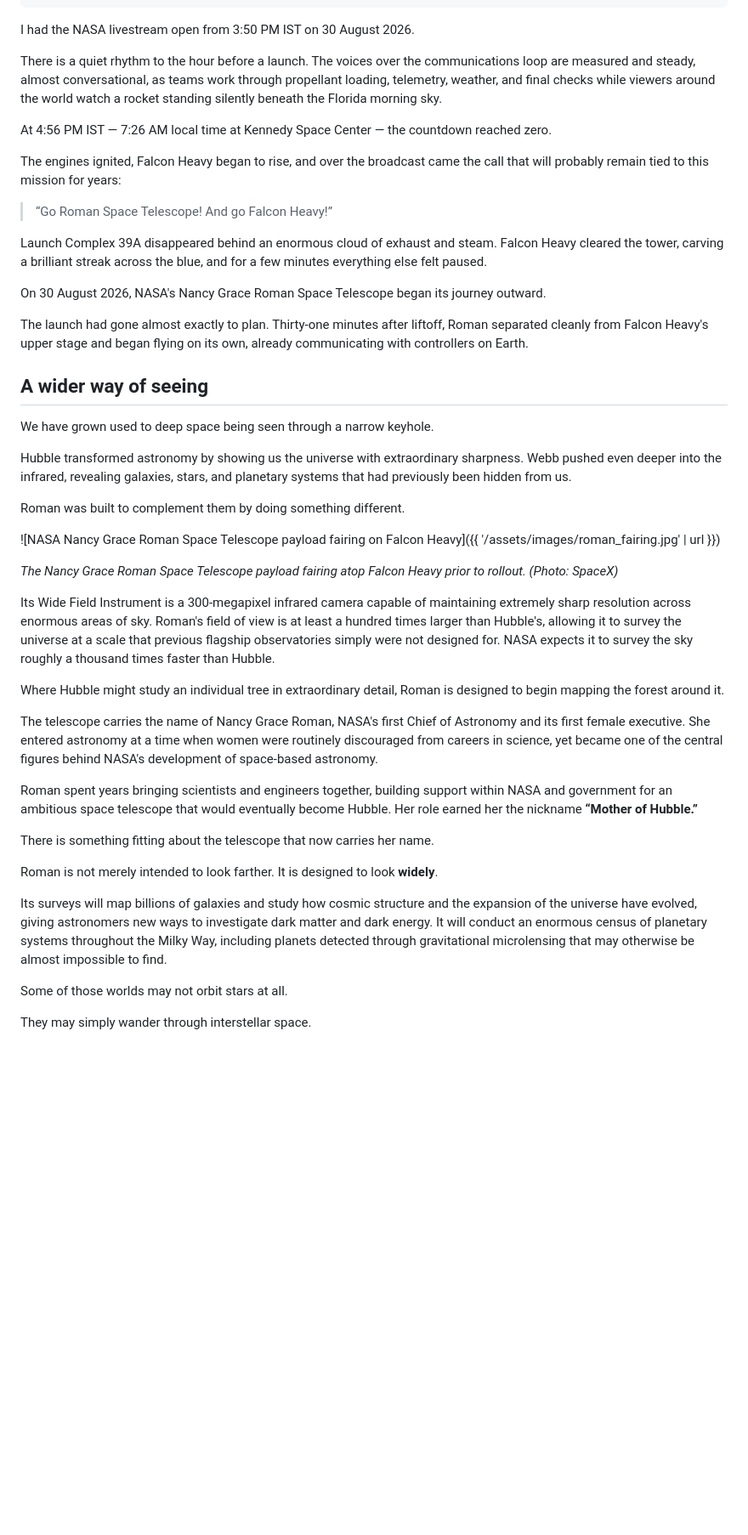
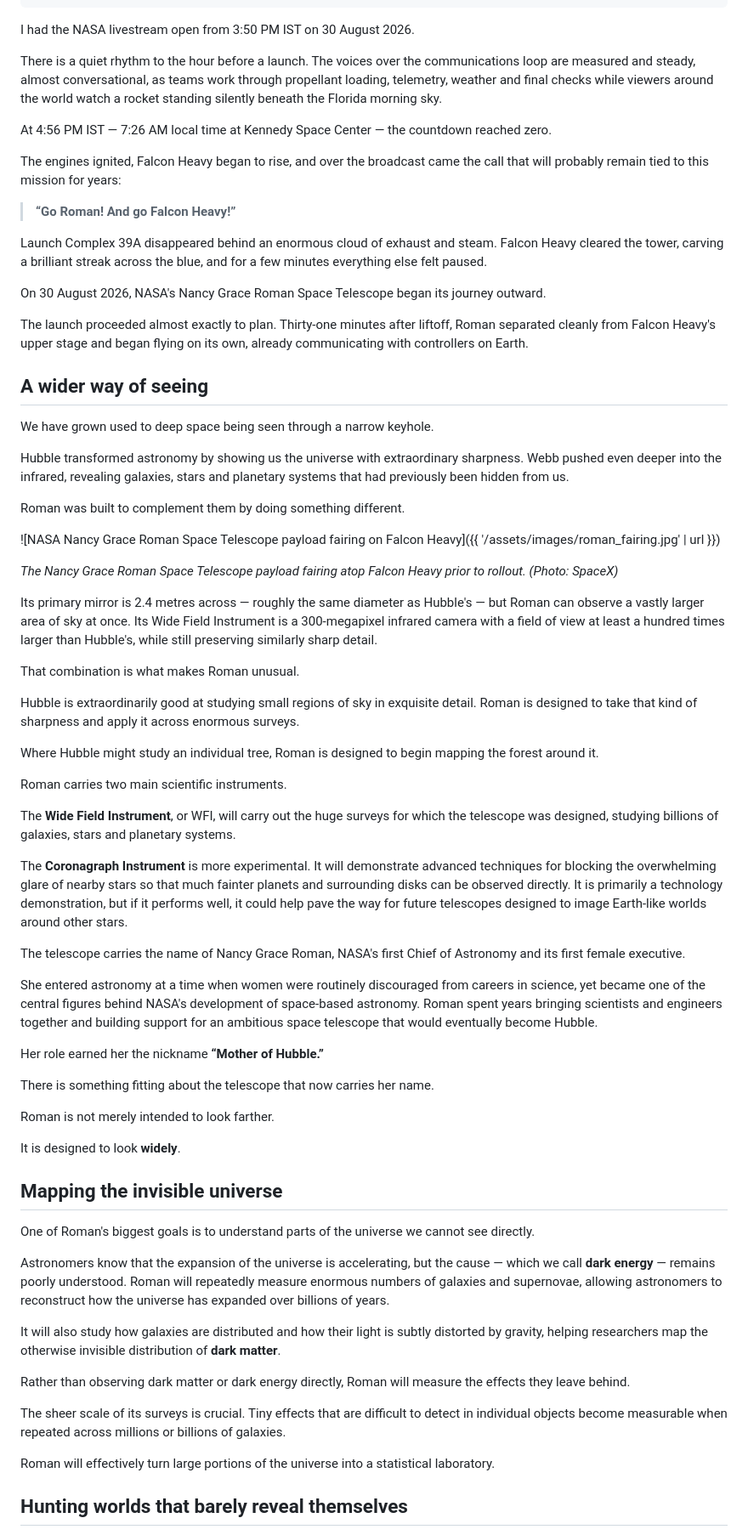
Before and after one commit to comet-core/blog, a Markdown page: src/posts/a-wider-doorway-into-the-dark.md, the part around one of its changes. Shown at 85% size. Drawn GitHub-style; blank space fills up the shorter version.

```diff
--- a/src/posts/a-wider-doorway-into-the-dark.md
+++ b/src/posts/a-wider-doorway-into-the-dark.md
@@ -11,25 +11,25 @@ imageCredit: Falcon Heavy solar transit · NASA / SpaceX
 ---
 I had the NASA livestream open from 3:50 PM IST on 30 August 2026.
 
-There is a quiet rhythm to the hour before a launch. The voices over the communications loop are measured and steady, almost conversational, as teams work through propellant loading, telemetry, weather, and final checks while viewers around the world watch a rocket standing silently beneath the Florida morning sky.
+There is a quiet rhythm to the hour before a launch. The voices over the communications loop are measured and steady, almost conversational, as teams work through propellant loading, telemetry, weather and final checks while viewers around the world watch a rocket standing silently beneath the Florida morning sky.
 
 At 4:56 PM IST — 7:26 AM local time at Kennedy Space Center — the countdown reached zero.
 
 The engines ignited, Falcon Heavy began to rise, and over the broadcast came the call that will probably remain tied to this mission for years:
 
-> “Go Roman Space Telescope! And go Falcon Heavy!”
+> **“Go Roman! And go Falcon Heavy!”**
 
 Launch Complex 39A disappeared behind an enormous cloud of exhaust and steam. Falcon Heavy cleared the tower, carving a brilliant streak across the blue, and for a few minutes everything else felt paused.
 
 On 30 August 2026, NASA's Nancy Grace Roman Space Telescope began its journey outward.
 
-The launch had gone almost exactly to plan. Thirty-one minutes after liftoff, Roman separated cleanly from Falcon Heavy's upper stage and began flying on its own, already communicating with controllers on Earth.
+The launch proceeded almost exactly to plan. Thirty-one minutes after liftoff, Roman separated cleanly from Falcon Heavy's upper stage and began flying on its own, already communicating with controllers on Earth.
 
 ## A wider way of seeing
 
 We have grown used to deep space being seen through a narrow keyhole.
 
-Hubble transformed astronomy by showing us the universe with extraordinary sharpness. Webb pushed even deeper into the infrared, revealing galaxies, stars, and planetary systems that had previously been hidden from us.
+Hubble transformed astronomy by showing us the universe with extraordinary sharpness. Webb pushed even deeper into the infrared, revealing galaxies, stars and planetary systems that had previously been hidden from us.
 
 Roman was built to complement them by doing something different.
 
@@ -37,20 +37,45 @@ Roman was built to complement them by doing something different.
 
 *The Nancy Grace Roman Space Telescope payload fairing atop Falcon Heavy prior to rollout. (Photo: SpaceX)*
 
-Its Wide Field Instrument is a 300-megapixel infrared camera capable of maintaining extremely sharp resolution across enormous areas of sky. Roman's field of view is at least a hundred times larger than Hubble's, allowing it to survey the universe at a scale that previous flagship observatories simply were not designed for. NASA expects it to survey the sky roughly a thousand times faster than Hubble.
+Its primary mirror is 2.4 metres across — roughly the same diameter as Hubble's — but Roman can observe a vastly larger area of sky at once. Its Wide Field Instrument is a 300-megapixel infrared camera with a field of view at least a hundred times larger than Hubble's, while still preserving similarly sharp detail.
 
-Where Hubble might study an individual tree in extraordinary detail, Roman is designed to begin mapping the forest around it.
+That combination is what makes Roman unusual.
 
-The telescope carries the name of Nancy Grace Roman, NASA's first Chief of Astronomy and its first female executive. She entered astronomy at a time when women were routinely discouraged from careers in science, yet became one of the central figures behind NASA's development of space-based astronomy.
+Hubble is extraordinarily good at studying small regions of sky in exquisite detail. Roman is designed to take that kind of sharpness and apply it across enormous surveys.
 
-Roman spent years bringing scientists and engineers together, building support within NASA and government for an ambitious space telescope that would eventually become Hubble. Her role earned her the nickname **“Mother of Hubble.”**
+Where Hubble might study an individual tree, Roman is designed to begin mapping the forest around it.
+
+Roman carries two main scientific instruments.
+
+The **Wide Field Instrument**, or WFI, will carry out the huge surveys for which the telescope was designed, studying billions of galaxies, stars and planetary systems.
+
+The **Coronagraph Instrument** is more experimental. It will demonstrate advanced techniques for blocking the overwhelming glare of nearby stars so that much fainter planets and surrounding disks can be observed directly. It is primarily a technology demonstration, but if it performs well, it could help pave the way for future telescopes designed to image Earth-like worlds around other stars.
+
+The telescope carries the name of Nancy Grace Roman, NASA's first Chief of Astronomy and its first female executive.
+
+She entered astronomy at a time when women were routinely discouraged from careers in science, yet became one of the central figures behind NASA's development of space-based astronomy. Roman spent years bringing scientists and engineers together and building support for an ambitious space telescope that would eventually become Hubble.
+
+Her role earned her the nickname **“Mother of Hubble.”**
 
 There is something fitting about the telescope that now carries her name.
 
-Roman is not merely intended to look farther. It is designed to look **widely**.
+Roman is not merely intended to look farther.
 
-Its surveys will map billions of galaxies and study how cosmic structure and the expansion of the universe have evolved, giving astronomers new ways to investigate dark matter and dark energy. It will conduct an enormous census of planetary systems throughout the Milky Way, including planets detected through gravitational microlensing that may otherwise be almost impossible to find.
+It is designed to look **widely**.
 
-Some of those worlds may not orbit stars at all.
+## Mapping the invisible universe
 
-They may simply wander through interstellar space.
+One of Roman's biggest goals is to understand parts of the universe we cannot see directly.
+
+Astronomers know that the expansion of the universe is accelerating, but the cause — which we call **dark energy** — remains poorly understood. Roman will repeatedly measure enormous numbers of galaxies and supernovae, allowing astronomers to reconstruct how the universe has expanded over billions of years.
+
+It will also study how galaxies are distributed and how their light is subtly distorted by gravity, helping researchers map the otherwise invisible distribution of **dark matter**.
+
+Rather than observing dark matter or dark energy directly, Roman will measure the effects they leave behind.
+
+The sheer scale of its surveys is crucial. Tiny effects that are difficult to detect in individual objects become measurable when repeated across millions or billions of galaxies.
+
+Roman will effectively turn large portions of the universe into a statistical laboratory.
+
+## Hunting worlds that barely reveal themselves
+
```
Also changed, not shown: other parts of src/posts/a-wider-doorway-into-the-dark.md (+71 -12 lines).
